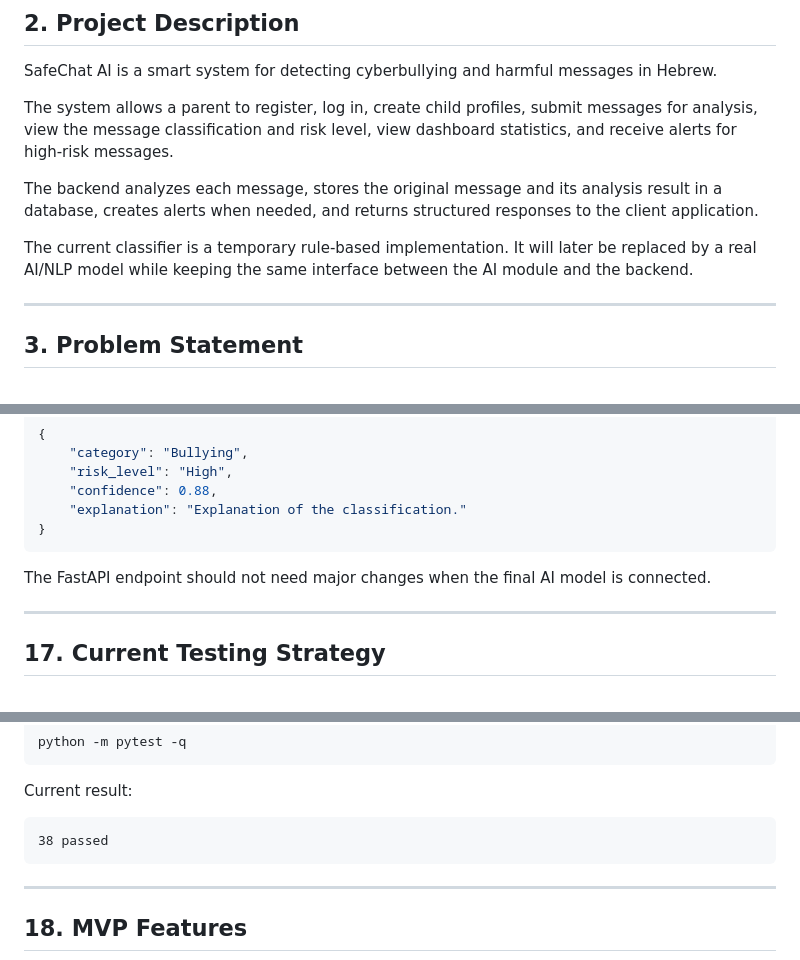
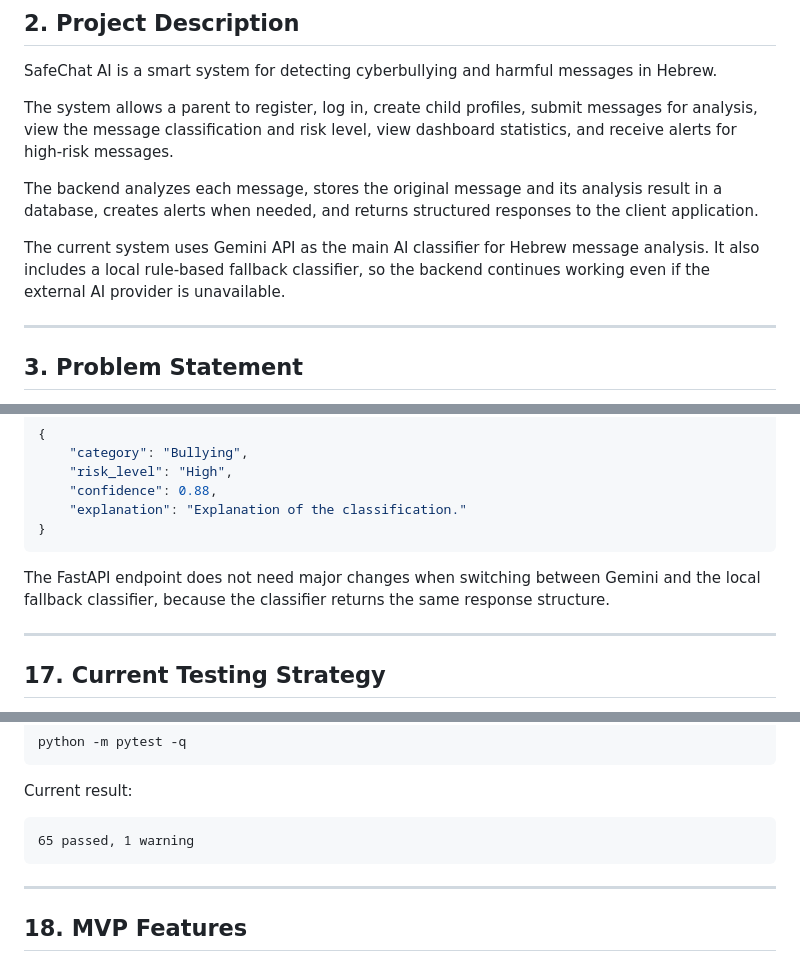
Before and after one commit to Naseemsrour506/project_iyad, a Markdown page: docs/project_plan.md, 3 parts joined by grey strips. Rendered like a GitHub page.

````diff
--- a/docs/project_plan.md
+++ b/docs/project_plan.md
@@ -12,7 +12,7 @@ The system allows a parent to register, log in, create child profiles, submit me
 
 The backend analyzes each message, stores the original message and its analysis result in a database, creates alerts when needed, and returns structured responses to the client application.
 
-The current classifier is a temporary rule-based implementation. It will later be replaced by a real AI/NLP model while keeping the same interface between the AI module and the backend.
+The current system uses Gemini API as the main AI classifier for Hebrew message analysis. It also includes a local rule-based fallback classifier, so the backend continues working even if the external AI provider is unavailable.
 
 ---
 
@@ -592,7 +598,7 @@ Expected output:
 }
 ```
 
-The FastAPI endpoint should not need major changes when the final AI model is connected.
+The FastAPI endpoint does not need major changes when switching between Gemini and the local fallback classifier, because the classifier returns the same response structure.
 
 ---
 
@@ -639,7 +645,7 @@ python -m pytest -q
 Current result:
 
 ```text
-38 passed
+65 passed, 1 warning
 ```
 
 ---
````
Also changed, not shown: other parts of docs/project_plan.md (+29 -24 lines).
